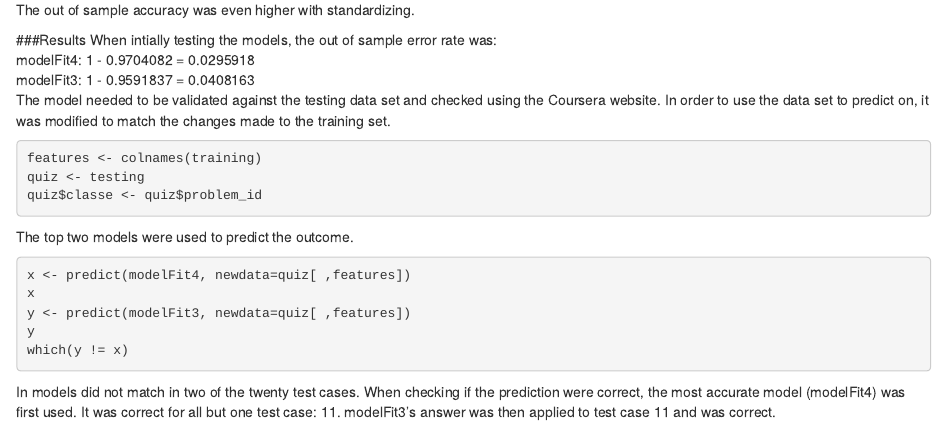
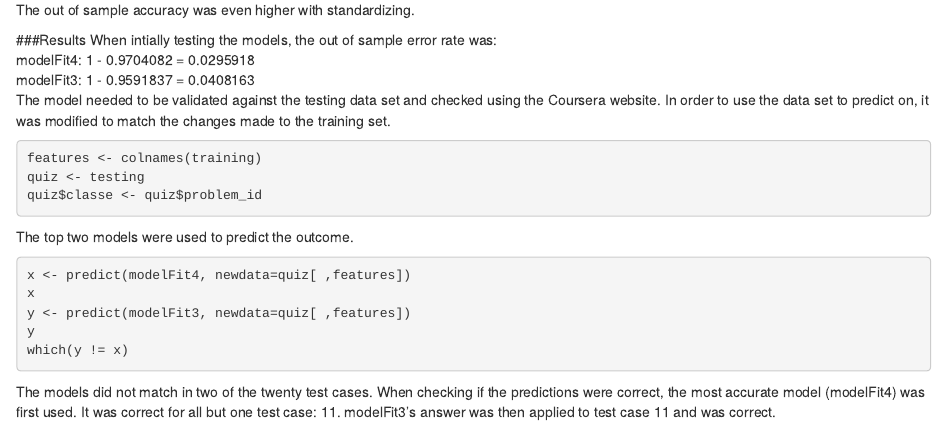
Before and after one commit to ericadata/PML-Course-Project, an R Markdown document (Predicting Exercise Manner.Rmd): the page in a window 1100 px wide, from 2890 px down. Rendered offline with R 4.5, knitr and Pandoc, with nearby package versions; the code chunks are not run, so their results and figures are left out.

Commit message:
Update Predicting Exercise Manner.Rmd

````diff
--- a/Predicting Exercise Manner.Rmd
+++ b/Predicting Exercise Manner.Rmd
@@ -167,4 +167,4 @@ y <- predict(modelFit3, newdata=quiz[ ,features])
 y
 which(y != x)
 ```
-In models did not match in two of the twenty test cases. When checking if the prediction were correct, the most accurate model (modelFit4) was  first used. It was correct for all but one test case: 11. modelFit3's answer was then applied to test case 11 and was correct.
+The models did not match in two of the twenty test cases. When checking if the predictions were correct, the most accurate model (modelFit4) was first used. It was correct for all but one test case: 11. modelFit3's answer was then applied to test case 11 and was correct.
````
